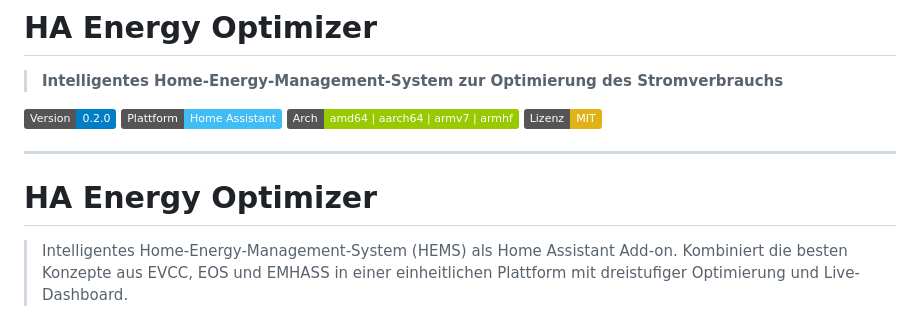
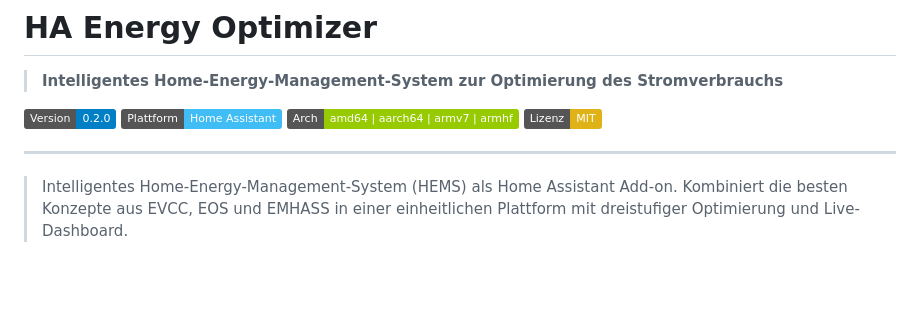
Before and after one commit to ORPA1988/HA-Energy, a Markdown page: README.md, the part around the change. GitHub-like rendering; badges without logos; blank space fills up the shorter version.

```diff
--- a/README.md
+++ b/README.md
@@ -8,7 +8,6 @@
 [![Lizenz](https://img.shields.io/badge/Lizenz-MIT-yellow)](LICENSE)
 
 ---
-# HA Energy Optimizer
 
 > Intelligentes Home-Energy-Management-System (HEMS) als Home Assistant Add-on.
 > Kombiniert die besten Konzepte aus EVCC, EOS und EMHASS in einer einheitlichen Plattform mit dreistufiger Optimierung und Live-Dashboard.
```
